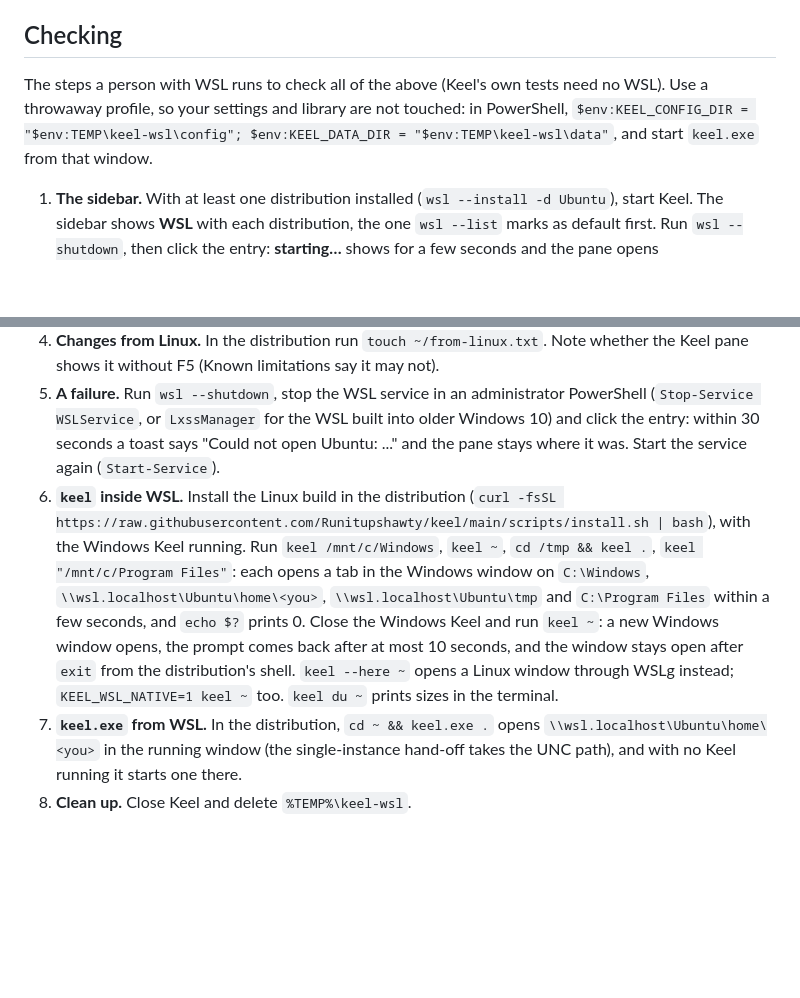
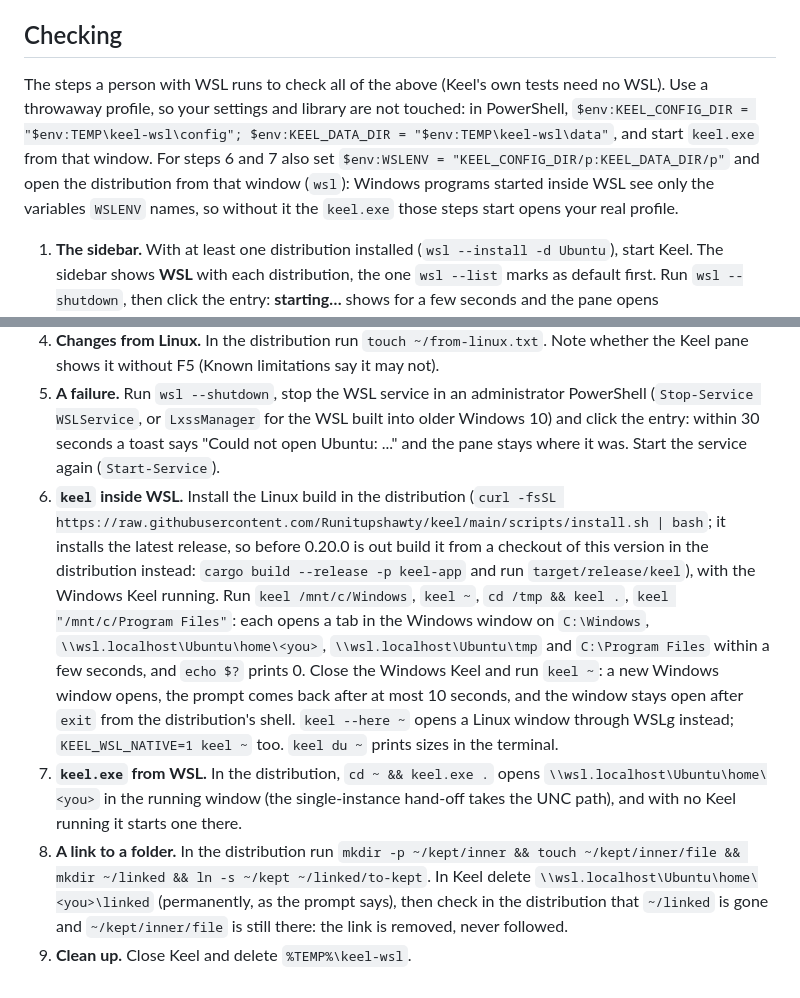
Before and after one commit to Runitupshawty/keel, a Markdown page: docs/wsl.md, 2 parts joined by grey strips. Rendered like a GitHub page; blank space fills up the shorter version.

Commit message:
docs(wsl): checking steps keep the throwaway profile inside WSL
keel.exe started from WSL sees only the variables WSLENV names, so
steps 6 and 7 opened the real profile; the install step notes that the
script installs the latest release; a step checks deleting a folder
that holds a Linux symlink to a directory.

Co-Authored-By: Claude Fable 5.1 <noreply@anthropic.com>

```diff
--- a/docs/wsl.md
+++ b/docs/wsl.md
@@ -44,13 +44,14 @@ Paths that start with `/mnt/<letter>` are taken as drives, as WSL mounts them by
 
 ## Checking
 
-The steps a person with WSL runs to check all of the above (Keel's own tests need no WSL). Use a throwaway profile, so your settings and library are not touched: in PowerShell, `$env:KEEL_CONFIG_DIR = "$env:TEMP\keel-wsl\config"; $env:KEEL_DATA_DIR = "$env:TEMP\keel-wsl\data"`, and start `keel.exe` from that window.
+The steps a person with WSL runs to check all of the above (Keel's own tests need no WSL). Use a throwaway profile, so your settings and library are not touched: in PowerShell, `$env:KEEL_CONFIG_DIR = "$env:TEMP\keel-wsl\config"; $env:KEEL_DATA_DIR = "$env:TEMP\keel-wsl\data"`, and start `keel.exe` from that window. For steps 6 and 7 also set `$env:WSLENV = "KEEL_CONFIG_DIR/p:KEEL_DATA_DIR/p"` and open the distribution from that window (`wsl`): Windows programs started inside WSL see only the variables `WSLENV` names, so without it the `keel.exe` those steps start opens your real profile.
 
 1. **The sidebar.** With at least one distribution installed (`wsl --install -d Ubuntu`), start Keel. The sidebar shows **WSL** with each distribution, the one `wsl --list` marks as default first. Run `wsl --shutdown`, then click the entry: **starting…** shows for a few seconds and the pane opens `\\wsl.localhost\Ubuntu` (`bin`, `etc`, `home`, ...). The terminal's shell picker lists the same distributions.
 2. **The ignored test.** From a checkout: `$env:KEEL_WSL_TEST = "Ubuntu"; cargo test -p keel-app opens_a_real_distribution -- --ignored --test-threads=1`. It opens the distribution as the sidebar does, lists `etc`, and checks that `keel.exe .` started in that folder asks for it.
 3. **Files.** In `\\wsl.localhost\Ubuntu\home\<you>`, create a folder, copy a file in from `C:`, rename it, preview it. Select it and press Del: the prompt says the delete is permanent; confirm, and check it is gone in the distribution (`ls ~`) and that Ctrl+Z says it cannot be undone.
 4. **Changes from Linux.** In the distribution run `touch ~/from-linux.txt`. Note whether the Keel pane shows it without F5 (Known limitations say it may not).
 5. **A failure.** Run `wsl --shutdown`, stop the WSL service in an administrator PowerShell (`Stop-Service WSLService`, or `LxssManager` for the WSL built into older Windows 10) and click the entry: within 30 seconds a toast says "Could not open Ubuntu: ..." and the pane stays where it was. Start the service again (`Start-Service`).
-6. **`keel` inside WSL.** Install the Linux build in the distribution (`curl -fsSL https://raw.githubusercontent.com/Runitupshawty/keel/main/scripts/install.sh | bash`), with the Windows Keel running. Run `keel /mnt/c/Windows`, `keel ~`, `cd /tmp && keel .`, `keel "/mnt/c/Program Files"`: each opens a tab in the Windows window on `C:\Windows`, `\\wsl.localhost\Ubuntu\home\<you>`, `\\wsl.localhost\Ubuntu\tmp` and `C:\Program Files` within a few seconds, and `echo $?` prints 0. Close the Windows Keel and run `keel ~`: a new Windows window opens, the prompt comes back after at most 10 seconds, and the window stays open after `exit` from the distribution's shell. `keel --here ~` opens a Linux window through WSLg instead; `KEEL_WSL_NATIVE=1 keel ~` too. `keel du ~` prints sizes in the terminal.
+6. **`keel` inside WSL.** Install the Linux build in the distribution (`curl -fsSL https://raw.githubusercontent.com/Runitupshawty/keel/main/scripts/install.sh | bash`; it installs the latest release, so before 0.20.0 is out build it from a checkout of this version in the distribution instead: `cargo build --release -p keel-app` and run `target/release/keel`), with the Windows Keel running. Run `keel /mnt/c/Windows`, `keel ~`, `cd /tmp && keel .`, `keel "/mnt/c/Program Files"`: each opens a tab in the Windows window on `C:\Windows`, `\\wsl.localhost\Ubuntu\home\<you>`, `\\wsl.localhost\Ubuntu\tmp` and `C:\Program Files` within a few seconds, and `echo $?` prints 0. Close the Windows Keel and run `keel ~`: a new Windows window opens, the prompt comes back after at most 10 seconds, and the window stays open after `exit` from the distribution's shell. `keel --here ~` opens a Linux window through WSLg instead; `KEEL_WSL_NATIVE=1 keel ~` too. `keel du ~` prints sizes in the terminal.
 7. **`keel.exe` from WSL.** In the distribution, `cd ~ && keel.exe .` opens `\\wsl.localhost\Ubuntu\home\<you>` in the running window (the single-instance hand-off takes the UNC path), and with no Keel running it starts one there.
-8. **Clean up.** Close Keel and delete `%TEMP%\keel-wsl`.
+8. **A link to a folder.** In the distribution run `mkdir -p ~/kept/inner && touch ~/kept/inner/file && mkdir ~/linked && ln -s ~/kept ~/linked/to-kept`. In Keel delete `\\wsl.localhost\Ubuntu\home\<you>\linked` (permanently, as the prompt says), then check in the distribution that `~/linked` is gone and `~/kept/inner/file` is still there: the link is removed, never followed.
+9. **Clean up.** Close Keel and delete `%TEMP%\keel-wsl`.
```
